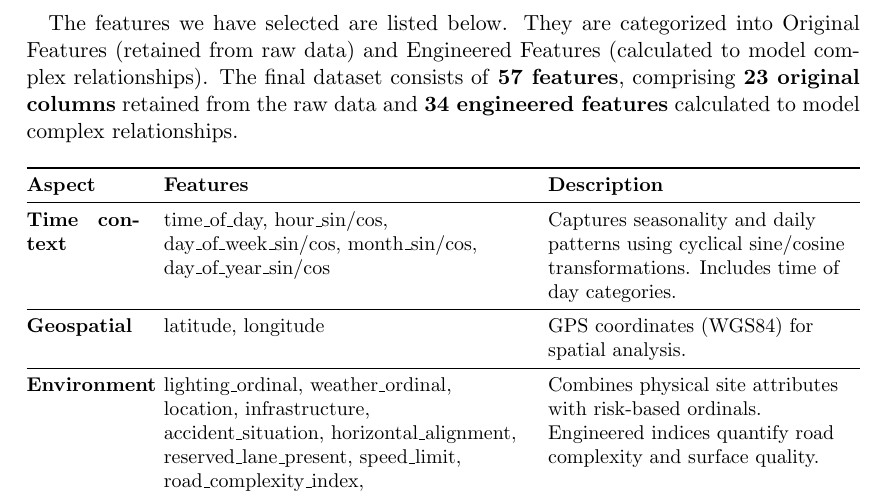
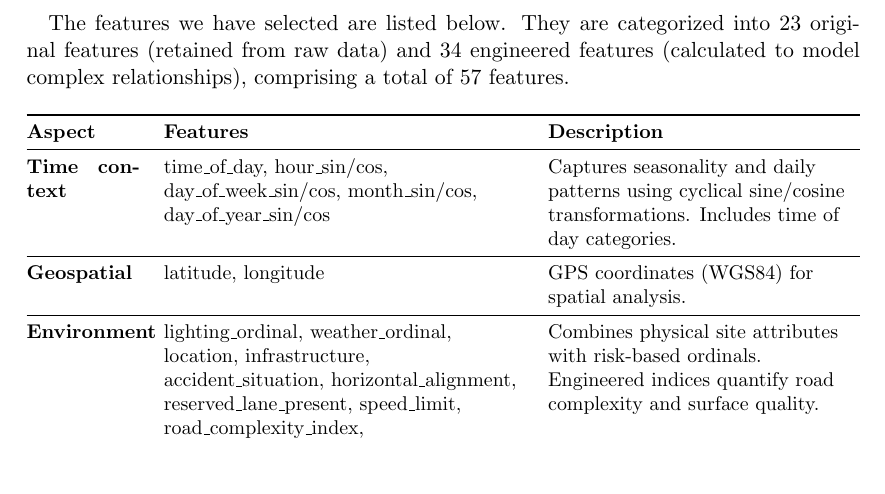
Before and after one commit to Humble2782/Data_Mining_I_Project, a LaTeX book (documents/project_report.tex): part of page 3 of 12, cut so that both start at the same text, the shorter picture padded with empty space. Compiled offline with pdfLaTeX.

Commit message:
- Removed unnecessary double sentence.

```diff
--- a/documents/project_report.tex
+++ b/documents/project_report.tex
@@ -84,7 +84,7 @@ Our analysis uses the "Annual Road Traffic Injury Databases" from 2019-2023, pro
 
 Directly after merging the accident characteristics, locations, users, and vehicle tables, and prior to any further preprocessing steps, the consolidated dataset comprised a total of 619,817 records and 71 columns. Processing the yearly data reveals an annual volume ranging between approximately 105,000 and 133,000 records per year. The final consolidated dataset was then partitioned into a training and validation set of \textbf{493,214 samples} (covering 2019-2022) and a test set of \textbf{125,505 samples} (covering 2023).
 
-The features we have selected are listed below. They are categorized into Original Features (retained from raw data) and Engineered Features (calculated to model complex relationships). The final dataset consists of \textbf{57 features}, comprising \textbf{23 original columns} retained from the raw data and \textbf{34 engineered features} calculated to model complex relationships.
+The features we have selected are listed below. They are categorized into 23 original features (retained from raw data) and 34 engineered features (calculated to model complex relationships), comprising a total of 57 features.
 
 % \begin{description}
 %   [leftmargin=0pt]
```
Also changed, not shown: documents/project_report.pdf.
